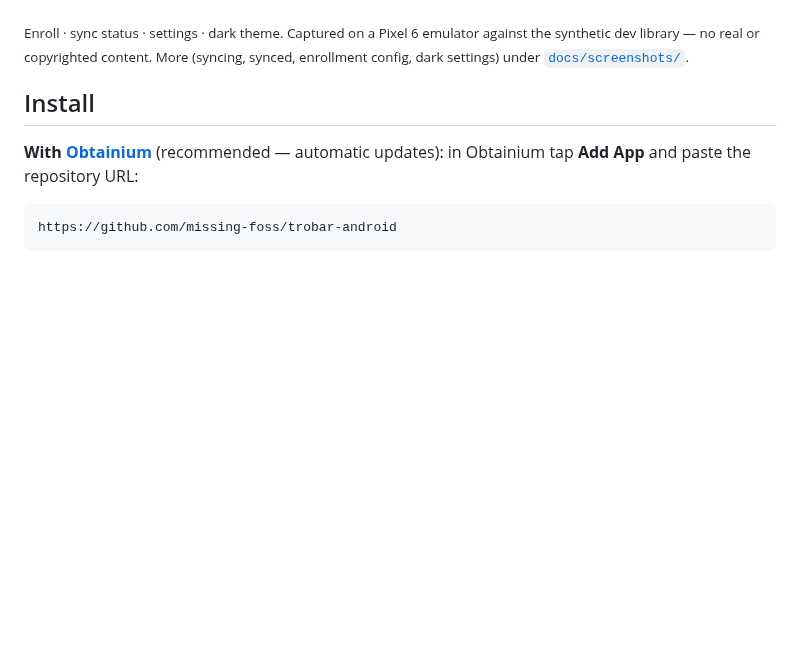
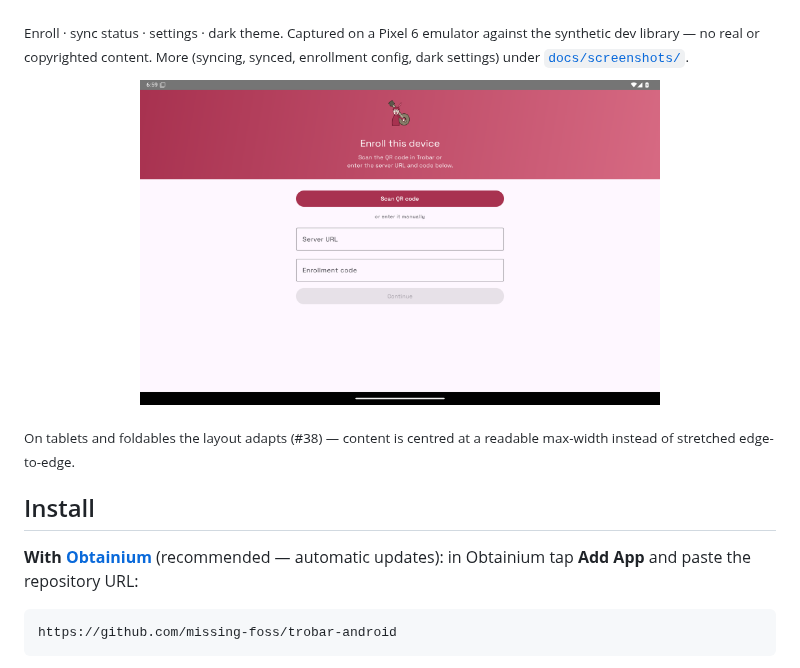
Before and after one commit to missing-foss/trobar-android, a Markdown page: README.md, the part around the change. Rendered like a GitHub page; pictures changed too: docs/screenshots/tablet-01-pairing.png (added); blank space fills up the shorter version.

Commit message:
Add tablet (adaptive layout) screenshot (#22/#38)
Captured on a Pixel Tablet emulator (2560x1600) — the enrollment screen shows
the adaptive layout: content centred at a readable max-width rather than
stretched across the large screen. Confirms the #38 large-screen behaviour on a
real device.

Co-Authored-By: Claude Opus 4.8 <noreply@anthropic.com>
Claude-Session: https://claude.ai/code/session_01CxPxEgtTTruwvFWeArY78U

```diff
--- a/README.md
+++ b/README.md
@@ -27,6 +27,13 @@ up that way server-side).
 emulator against the synthetic dev library — no real or copyrighted content.
 More (syncing, synced, enrollment config, dark settings) under
 [`docs/screenshots/`](docs/screenshots/).</sub>
+
+<p align="center">
+  <img src="docs/screenshots/tablet-01-pairing.png" width="520" alt="Tablet — adaptive, centred layout">
+</p>
+
+<sub>On tablets and foldables the layout adapts (#38) — content is centred at a
+readable max-width instead of stretched edge-to-edge.</sub>
 
 ## Install
 
```
